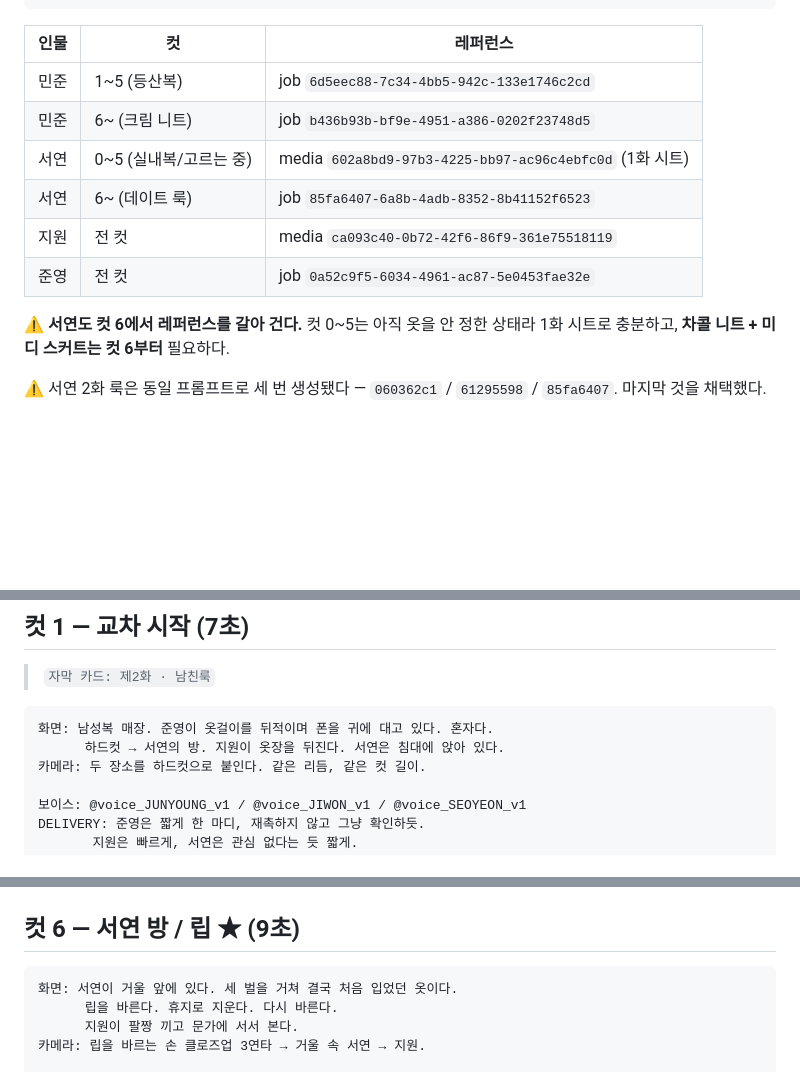
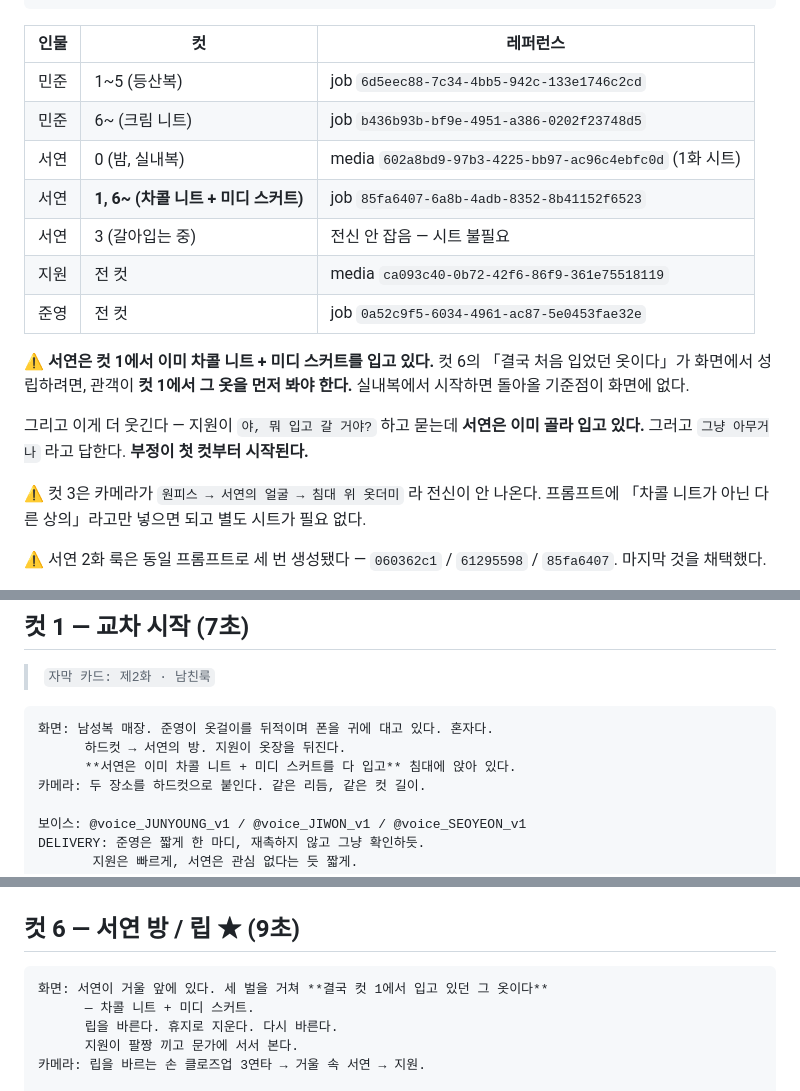
Before and after one commit to hwaganand/hwaga, a Markdown page: docs/episode2-hong.md, 3 parts joined by grey strips. GitHub-like rendering; blank space fills up the shorter version.

Commit message:
docs: put Seo-yeon in her date outfit from shot 1
Shot 6 says she ends up in the first thing she tried on, but the wardrobe
notes had her in indoor clothes until then — so the audience never sees
the outfit she returns to, and the beat has no anchor.

She is already dressed in shot 1, which also sharpens the exchange:
Ji-won asks what she is going to wear while she is visibly already
wearing it, and she says 그냥 아무거나. The denial starts on her first line.

Co-Authored-By: Claude Opus 5 <noreply@anthropic.com>
Claude-Session: https://claude.ai/code/session_017PoLuxQKfg7i3ApbNQwCrZ

````diff
--- a/docs/episode2-hong.md
+++ b/docs/episode2-hong.md
@@ -92,13 +92,21 @@ declined_preset_id: 24bae836-2c4a-48e0-89b6-49fcc0b21612
 |---|---|---|
 | 민준 | 1~5 (등산복) | job `6d5eec88-7c34-4bb5-942c-133e1746c2cd` |
 | 민준 | 6~ (크림 니트) | job `b436b93b-bf9e-4951-a386-0202f23748d5` |
-| 서연 | 0~5 (실내복/고르는 중) | media `602a8bd9-97b3-4225-bb97-ac96c4ebfc0d` (1화 시트) |
-| 서연 | 6~ (데이트 룩) | job `85fa6407-6a8b-4adb-8352-8b41152f6523` |
+| 서연 | 0 (밤, 실내복) | media `602a8bd9-97b3-4225-bb97-ac96c4ebfc0d` (1화 시트) |
+| 서연 | **1, 6~ (차콜 니트 + 미디 스커트)** | job `85fa6407-6a8b-4adb-8352-8b41152f6523` |
+| 서연 | 3 (갈아입는 중) | 전신 안 잡음 — 시트 불필요 |
 | 지원 | 전 컷 | media `ca093c40-0b72-42f6-86f9-361e75518119` |
 | 준영 | 전 컷 | job `0a52c9f5-6034-4961-ac87-5e0453fae32e` |
 
-⚠️ **서연도 컷 6에서 레퍼런스를 갈아 건다.** 컷 0~5는 아직 옷을 안 정한 상태라
-1화 시트로 충분하고, **차콜 니트 + 미디 스커트는 컷 6부터** 필요하다.
+⚠️ **서연은 컷 1에서 이미 차콜 니트 + 미디 스커트를 입고 있다.**
+컷 6의 「결국 처음 입었던 옷이다」가 화면에서 성립하려면, 관객이 **컷 1에서 그 옷을
+먼저 봐야 한다.** 실내복에서 시작하면 돌아올 기준점이 화면에 없다.
+
+그리고 이게 더 웃긴다 — 지원이 `야, 뭐 입고 갈 거야?` 하고 묻는데 **서연은 이미
+골라 입고 있다.** 그러고 `그냥 아무거나` 라고 답한다. **부정이 첫 컷부터 시작된다.**
+
+⚠️ 컷 3은 카메라가 `원피스 → 서연의 얼굴 → 침대 위 옷더미` 라 전신이 안 나온다.
+프롬프트에 「차콜 니트가 아닌 다른 상의」라고만 넣으면 되고 별도 시트가 필요 없다.
 
 ⚠️ 서연 2화 룩은 동일 프롬프트로 세 번 생성됐다 —
 `060362c1` / `61295598` / `85fa6407`. 마지막 것을 채택했다.
@@ -185,7 +193,8 @@ SPEAKERS: One speaker only, voice-over.
 
 ```
 화면: 남성복 매장. 준영이 옷걸이를 뒤적이며 폰을 귀에 대고 있다. 혼자다.
-      하드컷 → 서연의 방. 지원이 옷장을 뒤진다. 서연은 침대에 앉아 있다.
+      하드컷 → 서연의 방. 지원이 옷장을 뒤진다.
+      **서연은 이미 차콜 니트 + 미디 스커트를 다 입고** 침대에 앉아 있다.
 카메라: 두 장소를 하드컷으로 붙인다. 같은 리듬, 같은 컷 길이.
 
 보이스: @voice_JUNYOUNG_v1 / @voice_JIWON_v1 / @voice_SEOYEON_v1
@@ -310,7 +321,8 @@ SPEAKERS: Two speakers only.
 ## 컷 6 — 서연 방 / 립 ★ (9초)
 
 ```
-화면: 서연이 거울 앞에 있다. 세 벌을 거쳐 결국 처음 입었던 옷이다.
+화면: 서연이 거울 앞에 있다. 세 벌을 거쳐 **결국 컷 1에서 입고 있던 그 옷이다**
+      — 차콜 니트 + 미디 스커트.
       립을 바른다. 휴지로 지운다. 다시 바른다.
       지원이 팔짱 끼고 문가에 서서 본다.
 카메라: 립을 바르는 손 클로즈업 3연타 → 거울 속 서연 → 지원.
````
Also changed, not shown: other parts of docs/episode2-hong.md (+4 -1 lines).
